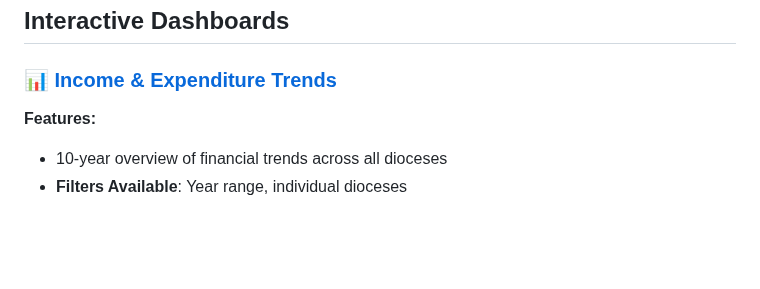
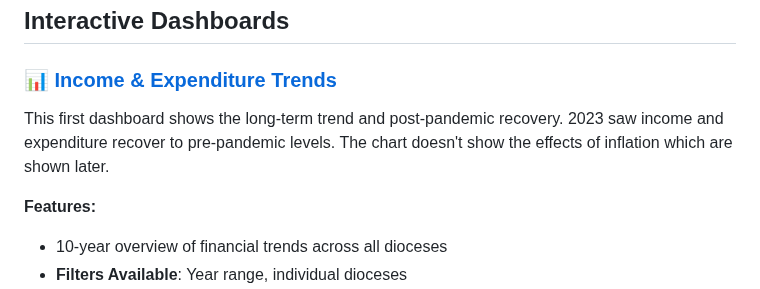
Before and after one commit to nawazhoss/Diocese-Income-Analysis, a Markdown page: README.md, the part around the change. Rendered like a GitHub page; blank space fills up the shorter version.

```diff
--- a/README.md
+++ b/README.md
@@ -62,6 +62,9 @@ The analysis covers:
 ## Interactive Dashboards
 
 ### 📊 [Income & Expenditure Trends](https://public.tableau.com/app/profile/nawaz.hossain/viz/diocesan_incexp_trends/Dashboard1)
+
+This first dashboard shows the long-term trend and post-pandemic recovery. 2023 saw income and expenditure recover to pre-pandemic levels. The chart doesn't show the effects of inflation which are shown later.
+
 **Features:**
 - 10-year overview of financial trends across all dioceses
 - **Filters Available**: Year range, individual dioceses
```
